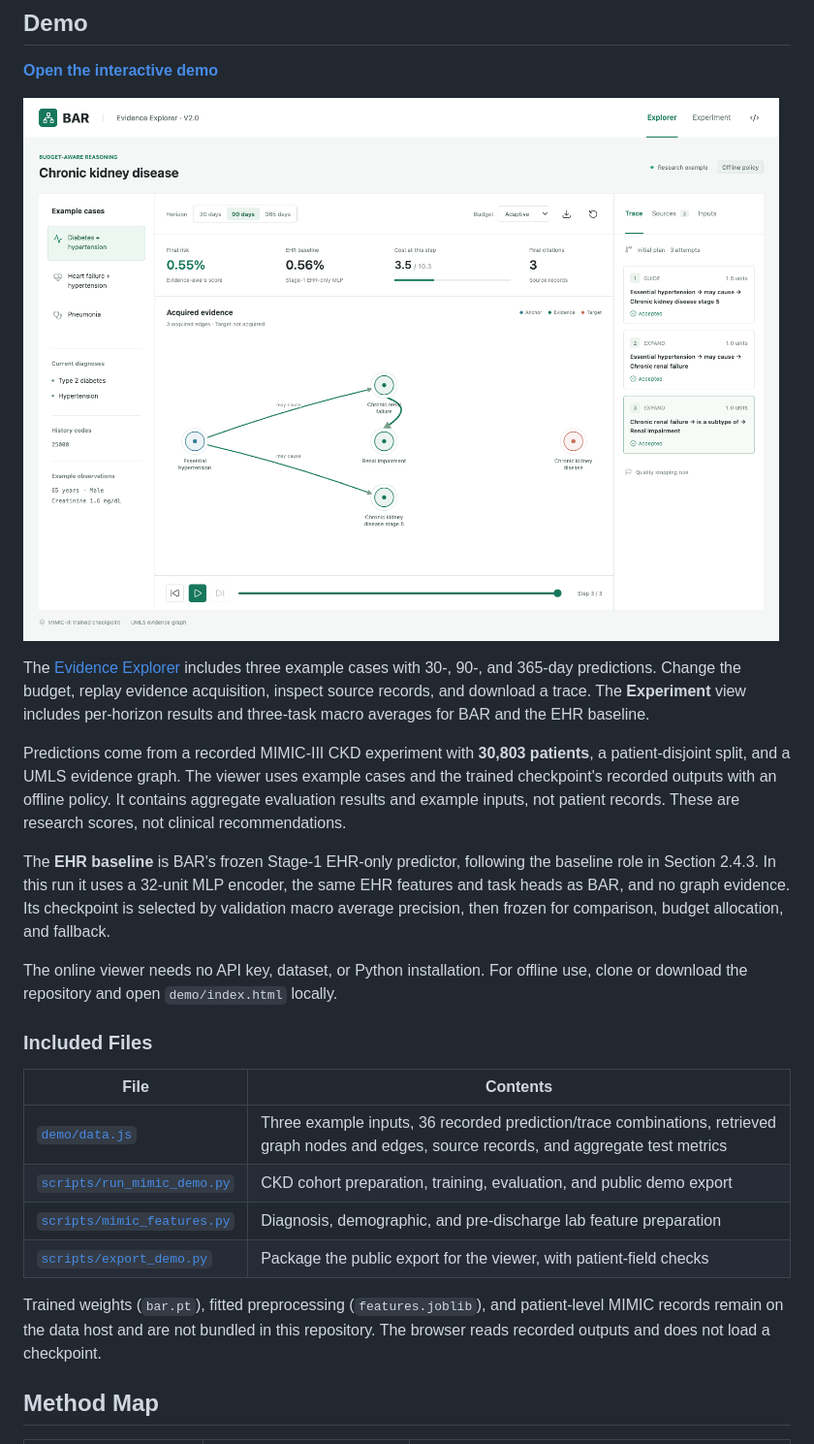
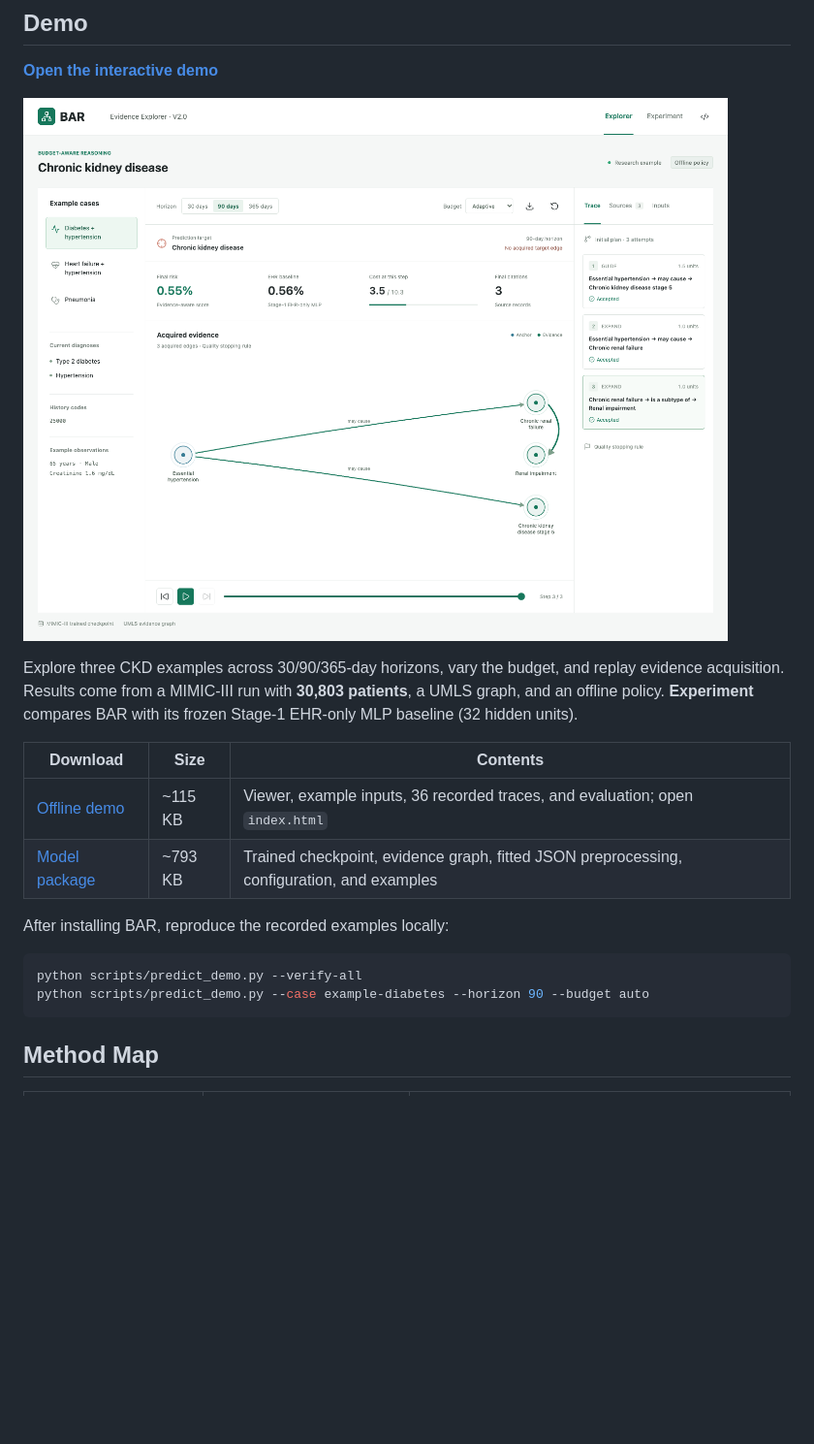
Before and after one commit to ChenC2002/BAR, a Markdown page: README.md, the part around the change. Shown at 97% size. Drawn GitHub-style; pictures changed too: assets/bar_demo.png; blank space fills up the shorter version.

````diff
--- a/README.md
+++ b/README.md
@@ -15,38 +15,22 @@ and citations. When evidence is insufficient, it returns the frozen EHR predicti
 
 [![BAR Evidence Explorer](assets/bar_demo.png)](https://chenc2002.github.io/BAR/demo/)
 
-The [Evidence Explorer](https://chenc2002.github.io/BAR/demo/) includes three example cases with
-30-, 90-, and 365-day predictions. Change the budget, replay evidence acquisition,
-inspect source records, and download a trace. The **Experiment** view includes
-per-horizon results and three-task macro averages for BAR and the EHR baseline.
+Explore three CKD examples across 30/90/365-day horizons, vary the budget, and
+replay evidence acquisition. Results come from a MIMIC-III run with **30,803
+patients**, a UMLS graph, and an offline policy. **Experiment** compares BAR with
+its frozen Stage-1 EHR-only MLP baseline (32 hidden units).
 
-Predictions come from a recorded MIMIC-III CKD experiment with **30,803 patients**,
-a patient-disjoint split, and a UMLS evidence graph. The viewer uses example
-cases and the trained checkpoint's recorded outputs with an offline
-policy. It contains aggregate evaluation results and example inputs, not patient
-records. These are research scores, not clinical recommendations.
+| Download | Size | Contents |
+| --- | --- | --- |
+| [Offline demo](https://github.com/ChenC2002/BAR/raw/refs/heads/main/downloads/bar-demo-offline.zip) | ~115 KB | Viewer, example inputs, 36 recorded traces, and evaluation; open `index.html` |
+| [Model package](https://github.com/ChenC2002/BAR/raw/refs/heads/main/downloads/bar-demo-model.zip) | ~793 KB | Trained checkpoint, evidence graph, fitted JSON preprocessing, configuration, and examples |
 
-The **EHR baseline** is BAR's frozen Stage-1 EHR-only predictor, following the
-baseline role in Section 2.4.3. In this run it uses a 32-unit MLP encoder, the same
-EHR features and task heads as BAR, and no graph evidence. Its checkpoint is
-selected by validation macro average precision, then frozen for comparison,
-budget allocation, and fallback.
+After installing BAR, reproduce the recorded examples locally:
 
-The online viewer needs no API key, dataset, or Python installation. For offline
-use, clone or download the repository and open `demo/index.html` locally.
-
-### Included Files
-
-| File | Contents |
-| --- | --- |
-| [`demo/data.js`](demo/data.js) | Three example inputs, 36 recorded prediction/trace combinations, retrieved graph nodes and edges, source records, and aggregate test metrics |
-| [`scripts/run_mimic_demo.py`](scripts/run_mimic_demo.py) | CKD cohort preparation, training, evaluation, and public demo export |
-| [`scripts/mimic_features.py`](scripts/mimic_features.py) | Diagnosis, demographic, and pre-discharge lab feature preparation |
-| [`scripts/export_demo.py`](scripts/export_demo.py) | Package the public export for the viewer, with patient-field checks |
-
-Trained weights (`bar.pt`), fitted preprocessing (`features.joblib`), and
-patient-level MIMIC records remain on the data host and are not bundled in this
-repository. The browser reads recorded outputs and does not load a checkpoint.
+```bash
+python scripts/predict_demo.py --verify-all
+python scripts/predict_demo.py --case example-diabetes --horizon 90 --budget auto
+```
 
 ## Method Map
 
````
Also changed, not shown: 11 other files.
